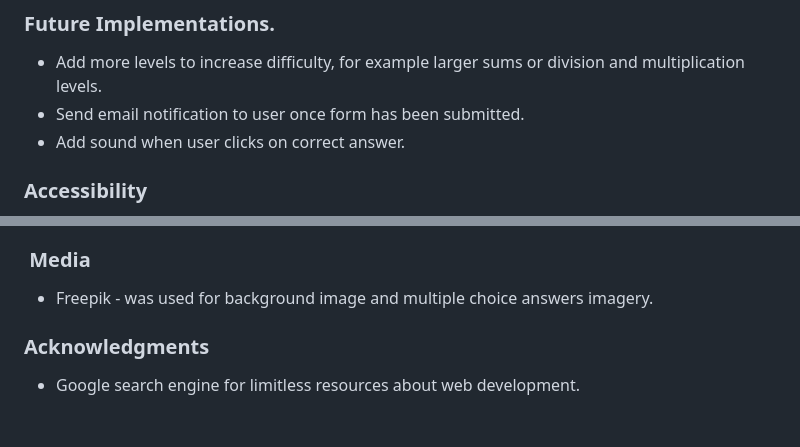
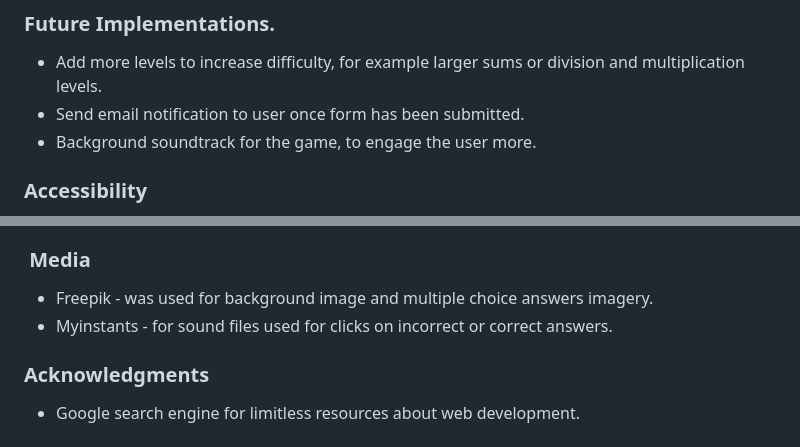
Before and after one commit to STRAN90/Milestone-project-2, a Markdown page: README.md, 2 parts joined by grey strips. Rendered like a GitHub page.

```diff
--- a/README.md
+++ b/README.md
@@ -142,7 +142,7 @@ The website is composed of one page. The page on the website will have:
 
   * Add more levels to increase difficulty, for example larger sums or division and multiplication levels.
   * Send email notification to user once form has been submitted.
-  * Add sound when user clicks on correct answer.
+  * Background soundtrack for the game, to engage the user more.
 
 ### Accessibility
 
@@ -323,6 +323,7 @@ Content for this project was written by Sonia Majewska.
 ###  Media
 
 - Freepik - was used for background image and multiple choice answers imagery.
+- Myinstants - for sound files used for clicks on incorrect or correct answers.
 
 ### Acknowledgments
 
```
